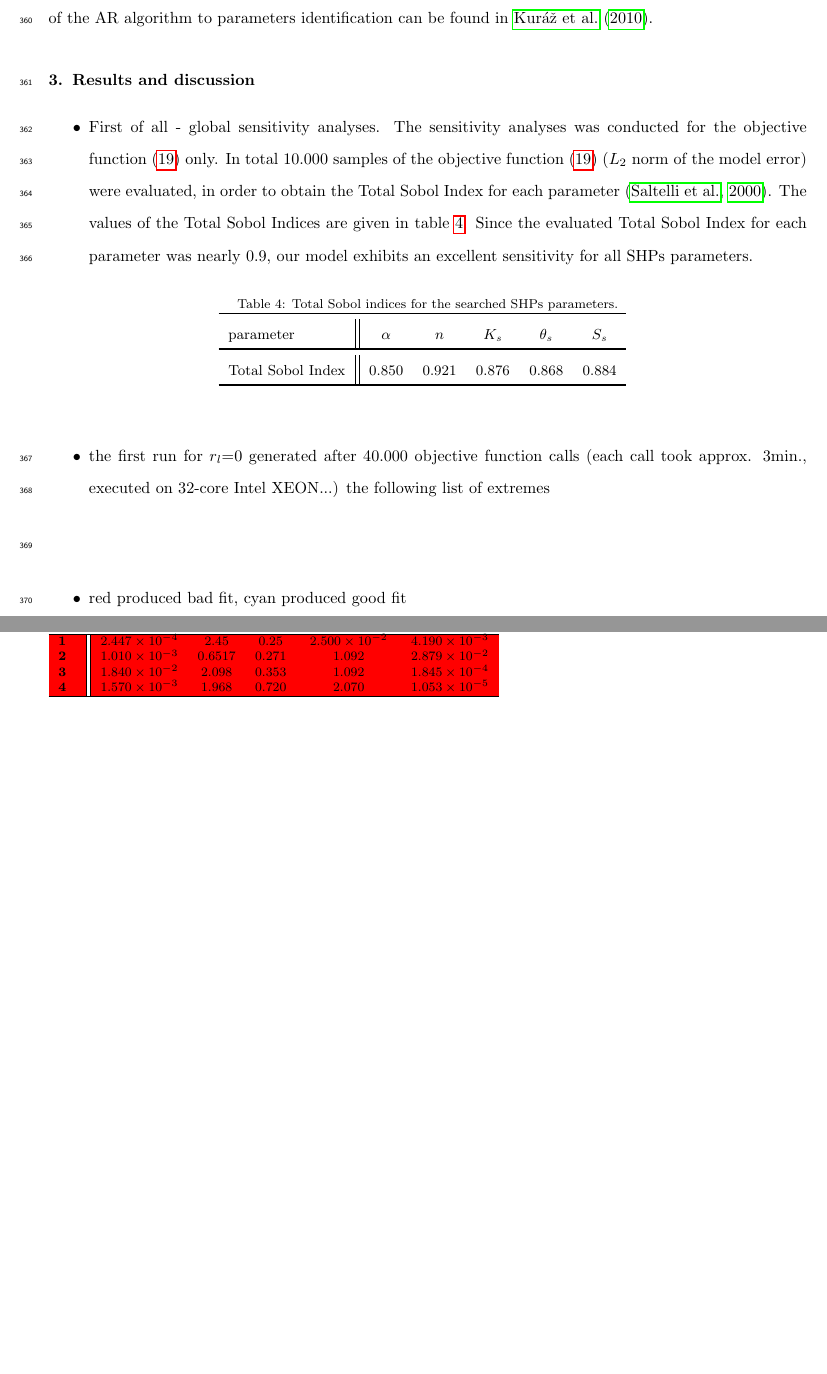
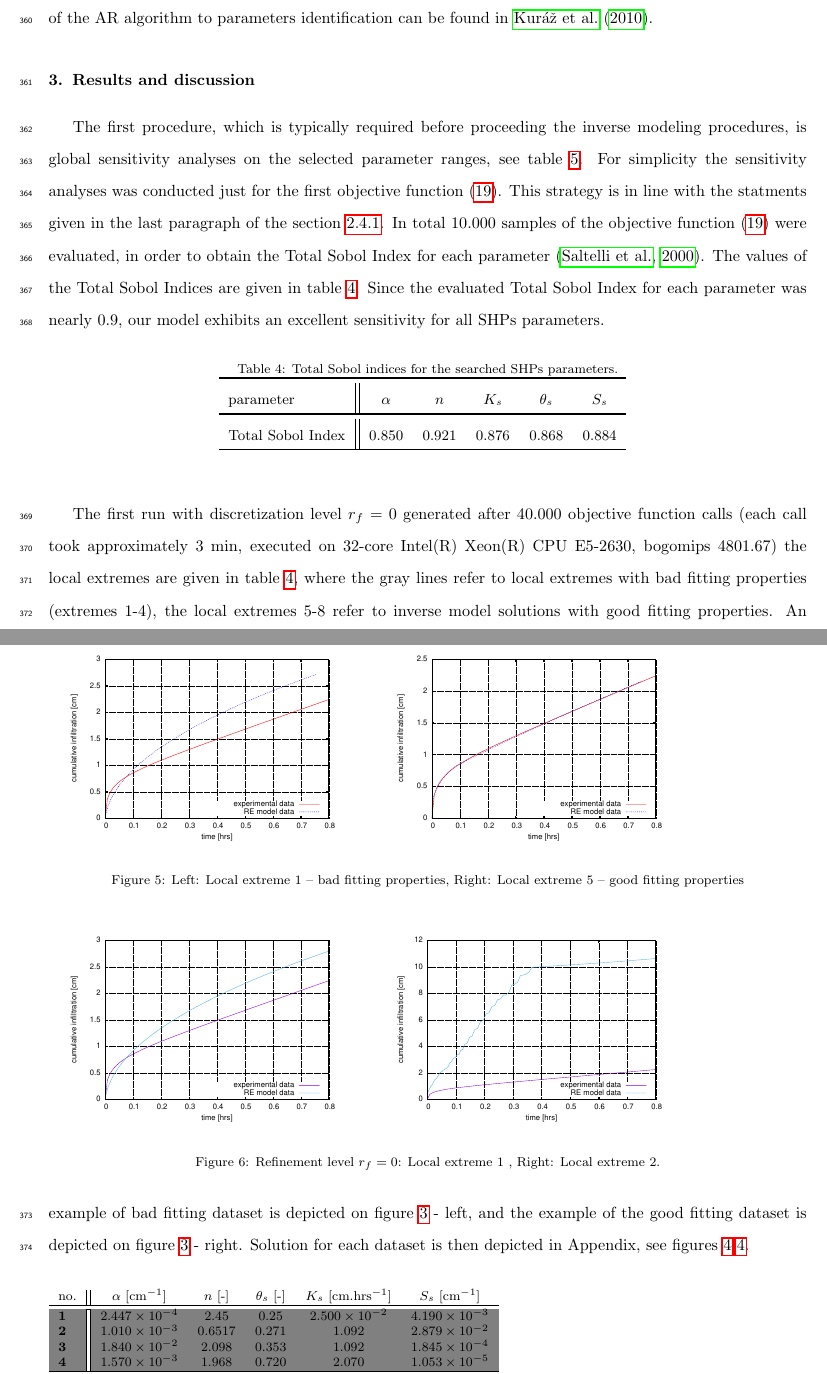
Before and after one commit to michalkuraz/infiltr-paper, a LaTeX paper (version2.tex): two parts of pages 17 and 18 of 32 before the commit and two parts of pages 17 and 18 of 33 after it, joined at a grey line, cut so that both start at the same text, the shorter picture padded with empty space. Compiled offline with pdfLaTeX.

Commit message:
on the way to finish, day 1

```diff
--- a/version2.tex
+++ b/version2.tex
@@ -588,10 +589,7 @@ memory and restarts. GRADE is a real-coded genetic algorithm combining the ideas
 \section{Results and discussion} %[michal, lukas]
 
 
-\begin{itemize}
-\item First of all - global sensitivity analyses. The sensitivity analyses was conducted for the objective function~\eqref{objektiva1} only.  In total 10.000 samples of the objective function \eqref{objektiva1} ($L_2$ norm of the model error) were evaluated, in order to obtain the  Total Sobol Index for each parameter~\citep{kniha-citlivost}. The values of the Total Sobol Indices are given in table~\ref{citlivost}. Since the evaluated Total Sobol Index for each parameter was nearly 0.9, our model exhibits an excellent sensitivity for all SHPs parameters.
-
-
+The first procedure, which is typically required before proceeding the inverse modeling procedures, is  global sensitivity analyses on the selected parameter ranges, see table~\ref{rozsahy}. For simplicity the sensitivity analyses was conducted just for the first objective function~\eqref{objektiva1}. This strategy is in line with the statments given in the last paragraph of the section~\ref{objdef}. In total 10.000 samples of the objective function \eqref{objektiva1}  were evaluated, in order to obtain the  Total Sobol Index for each parameter~\citep{kniha-citlivost}. The values of the Total Sobol Indices are given in table~\ref{citlivost}. Since the evaluated Total Sobol Index for each parameter was nearly 0.9, our model exhibits an excellent sensitivity for all SHPs parameters.
 
 \begin{table}[ht]
 \begin{center}
@@ -611,8 +609,9 @@ Total Sobol Index & 0.850 & 0.921 & 0.876 & 0.868 & 0.884 \\
 \end{center}
 \end{table}
 
+The first run with discretization level $r_f=0$ generated after 40.000 objective function calls (each call took approximately 3~min, executed on 32-core Intel(R) Xeon(R) CPU E5-2630, bogomips 4801.67) the local extremes are given in table~\ref{shp-vysledky}, where the gray lines refer to local extremes with bad fitting properties (extremes 1-4), the local extremes 5-8 refer to inverse model solutions with good fitting properties. An example of bad fitting dataset is depicted on figure~\ref{rf0examples} - left, and the example of the good fitting dataset is depicted on figure~\ref{rf0examples} - right. Solution for each dataset is then depicted in Appendix, see figures~\ref{rf0ex1}-\ref{rf0ex4}.
 
-\item the first run for $r_l$=0 generated after 40.000 objective function calls (each call took approx. 3min., executed on 32-core Intel XEON...) the following list of extremes
+
 
 \begin{center}
 \begin{table}[ht]
@@ -621,7 +620,7 @@ Total Sobol Index & 0.850 & 0.921 & 0.876 & 0.868 & 0.884 \\
 \begin{tabular}{l || c c c c c  }
 % \toprule
 no. & $\alpha$ [cm$^{-1}$] & $n$ [-] & $\theta_s$ [-] & $K_s$ [cm.hrs$^{-1}$] & $S_s$  [cm$^{-1}$] \\ \hline \hline
-\rowcolor{red}{\bf 1} & \num{2.447e-4} &  2.45 & 0.25 & \num{0.025} & \num{0.419e-2}   \\
-\rowcolor{red}{\bf 2} & \num{0.101e-2} & 0.6517 &  0.271 & \num{1.092} &  \num{2.879e-2}  \\
-\rowcolor{red}{\bf 3} & \num{1.840e-2} & 2.098 & 0.353 & \num{1.092} & \num{1.845e-4} \\
-\rowcolor{red}{\bf 4} & \num{0.157e-2} & 1.968 & 0.720 & \num{2.07} & \num{1.053e-5}  \\ \hline \hline
+\rowcolor{gray}{\bf 1} & \num{2.447e-4} &  2.45 & 0.25 & \num{0.025} & \num{0.419e-2}   \\
+\rowcolor{gray}{\bf 2} & \num{0.101e-2} & 0.6517 &  0.271 & \num{1.092} &  \num{2.879e-2}  \\
+\rowcolor{gray}{\bf 3} & \num{1.840e-2} & 2.098 & 0.353 & \num{1.092} & \num{1.845e-4} \\
+\rowcolor{gray}{\bf 4} & \num{0.157e-2} & 1.968 & 0.720 & \num{2.07} & \num{1.053e-5}  \\ \hline \hline
@@ -636,4 +635,3 @@ no. & $\alpha$ [cm$^{-1}$] & $n$ [-] & $\theta_s$ [-] & $K_s$ [cm.hrs$^{-1}$] &
 \end{table}
 \end{center}
 
-\item red produced bad fit, cyan produced good fit
@@ -642,0 +643,13 @@ no. & $\alpha$ [cm$^{-1}$] & $n$ [-] & $\theta_s$ [-] & $K_s$ [cm.hrs$^{-1}$] &
+\label{rf0examples}
+\caption{Left: Local extreme 1 -- bad fitting properties, Right: Local extreme 5 -- good fitting properties}
+\end{figure}
+
+\section{Appendix}
+
+\begin{figure}
+\rotatebox{-90}{
+{\includegraphics[height=7cm]{images/badfit/1.eps}}}
+\rotatebox{-90}{
+{\includegraphics[height=7cm]{images/badfit/2.eps}}}
+\label{rf0ex1}
+\caption{Refinement level $r_f=0$: Local extreme 1 , Right: Local extreme 2.}
```
Also changed, not shown: images/badfit/1.eps (added), images/badfit/2.eps (added), images/badfit/3.eps (added), images/badfit/4.eps (added), images/goodfit/5.eps (added), images/goodfit/6.eps (added), images/goodfit/7.eps (added), images/goodfit/8.eps (added), version2.pdf, version2.tex (52 more changed lines), 11 other files.
